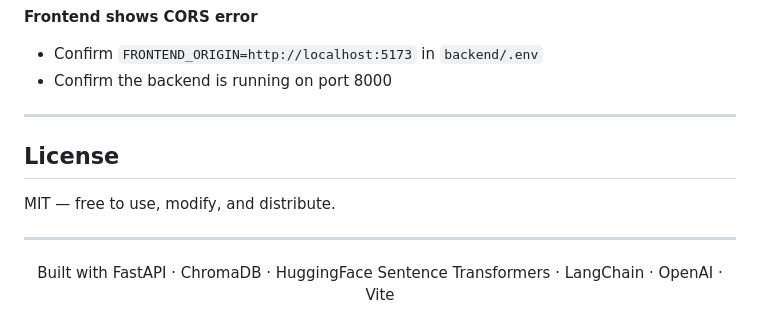
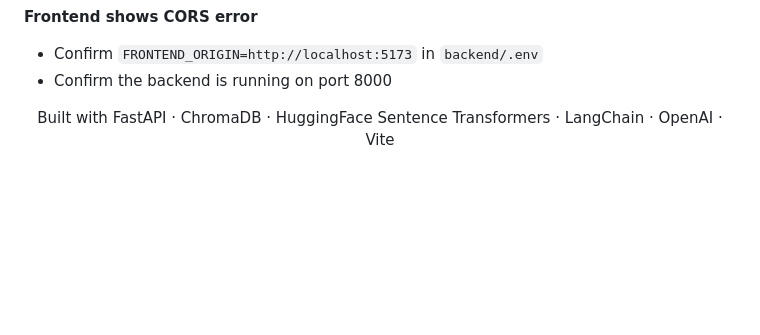
Before and after one commit to DipankarDandapat/RAG-Demonstrator, a Markdown page: README.md, the part around the change. Rendered like a GitHub page; blank space fills up the shorter version.

```diff
--- a/README.md
+++ b/README.md
@@ -396,13 +396,6 @@ This project is a demonstrator. Before using in production:
 - Confirm `FRONTEND_ORIGIN=http://localhost:5173` in `backend/.env`
 - Confirm the backend is running on port 8000
 
----
-
-## License
-
-MIT — free to use, modify, and distribute.
-
----
 
 <div align="center">
 
```
